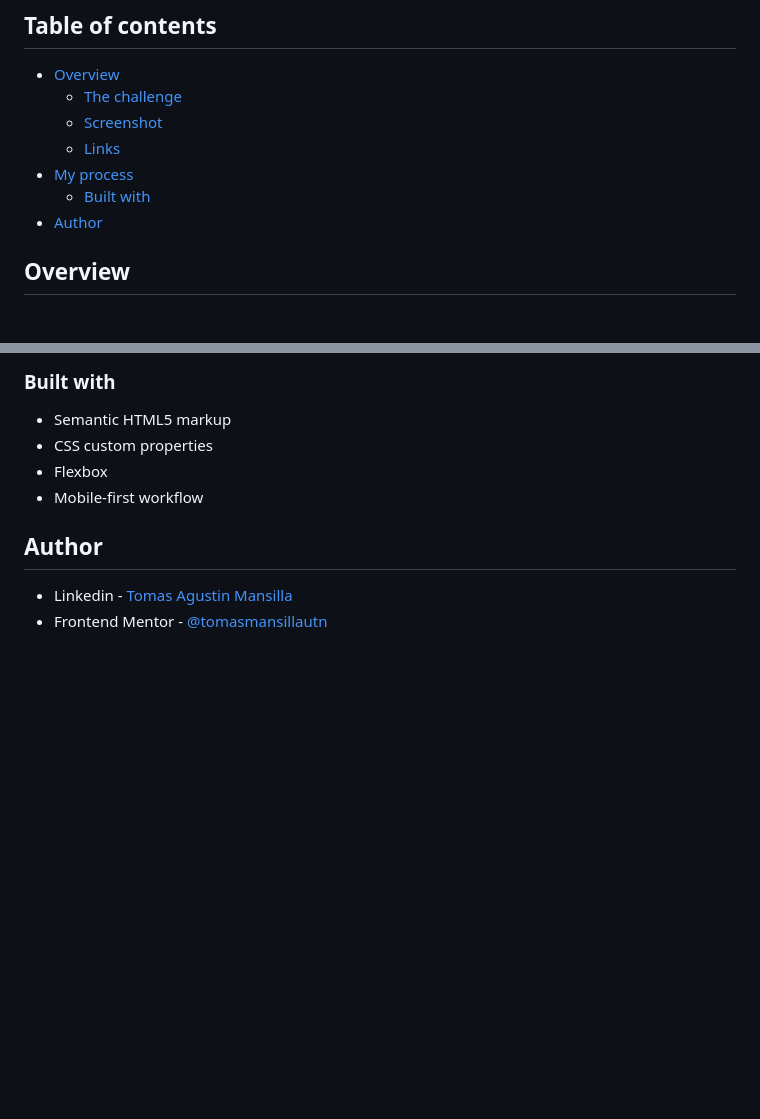
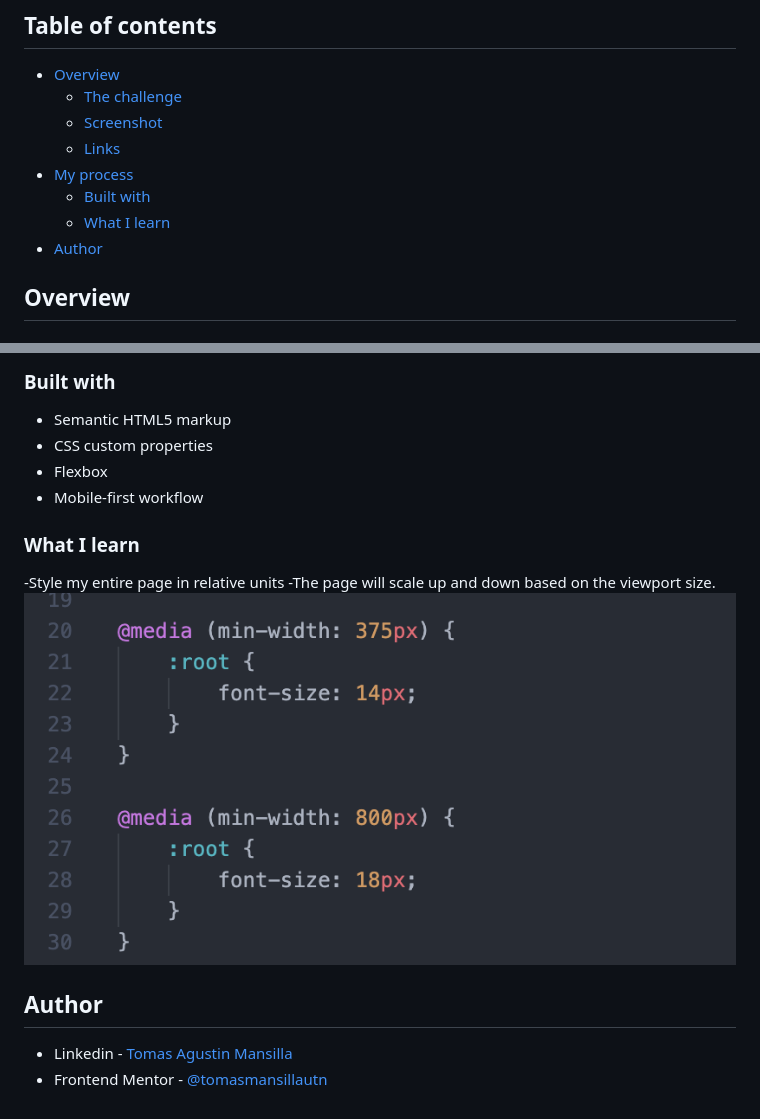
Before and after one commit to tomasmansilla/nft-preview-card-component-main, a Markdown page: README.md, 2 parts joined by grey strips. Drawn GitHub-style; pictures changed too: images/scale-screenshot.png (added); blank space fills up the shorter version.

```diff
--- a/README.md
+++ b/README.md
@@ -10,6 +10,7 @@ This is a solution to the [NFT preview card component challenge on Frontend Ment
   - [Links](#links)
 - [My process](#my-process)
   - [Built with](#built-with)
+  - [What I learn](#what-i-learn)
 - [Author](#author)
 
 ## Overview
@@ -39,6 +40,14 @@ Users should be able to:
 - Flexbox
 - Mobile-first workflow
 
+### What I learn
+
+-Style my entire page in relative units
+-The page will scale up and down based on the viewport size.
+![](./images/scale-screenshot.png)
+
+
+
 ## Author
 
 - Linkedin - [Tomas Agustin Mansilla](https://www.linkedin.com/in/tomasamansilla/)
```
